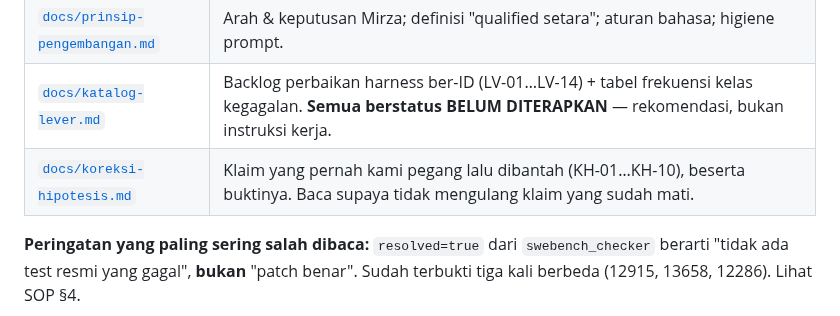
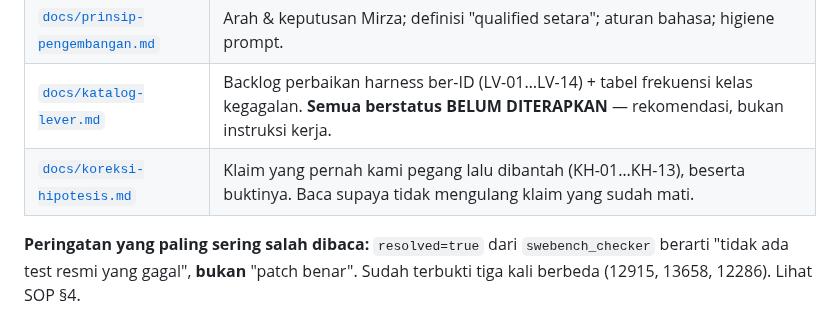
Before and after one commit to mirzaakhena/gemma-harness-swebench, a Markdown page: README.md, the part around the change. GitHub-like rendering.

Commit message:
docs(readme): perbarui rentang KH-01..KH-13 (batch bot-03)
Agent: bot-03

```diff
--- a/README.md
+++ b/README.md
@@ -16,7 +16,7 @@ komponen teruji dari `workspace-shared\smartm2m-bench`).
 | [`docs/sop-rlfv-case-run.md`](docs/sop-rlfv-case-run.md) | **SOP menjalankan & membedah case.** Prosedur eksekusi, aturan GPU, protokol pemeriksaan wajib (lulus palsu, kualitas repro, eksperimen sabotase), disiplin epistemik, anti-pattern. Mulai dari sini. |
 | [`docs/prinsip-pengembangan.md`](docs/prinsip-pengembangan.md) | Arah & keputusan Mirza; definisi "qualified setara"; aturan bahasa; higiene prompt. |
 | [`docs/katalog-lever.md`](docs/katalog-lever.md) | Backlog perbaikan harness ber-ID (LV-01…LV-14) + tabel frekuensi kelas kegagalan. **Semua berstatus BELUM DITERAPKAN** — rekomendasi, bukan instruksi kerja. |
-| [`docs/koreksi-hipotesis.md`](docs/koreksi-hipotesis.md) | Klaim yang pernah kami pegang lalu dibantah (KH-01…KH-10), beserta buktinya. Baca supaya tidak mengulang klaim yang sudah mati. |
+| [`docs/koreksi-hipotesis.md`](docs/koreksi-hipotesis.md) | Klaim yang pernah kami pegang lalu dibantah (KH-01…KH-13), beserta buktinya. Baca supaya tidak mengulang klaim yang sudah mati. |
 
 **Peringatan yang paling sering salah dibaca:** `resolved=true` dari `swebench_checker`
 berarti "tidak ada test resmi yang gagal", **bukan** "patch benar". Sudah terbukti tiga
```
